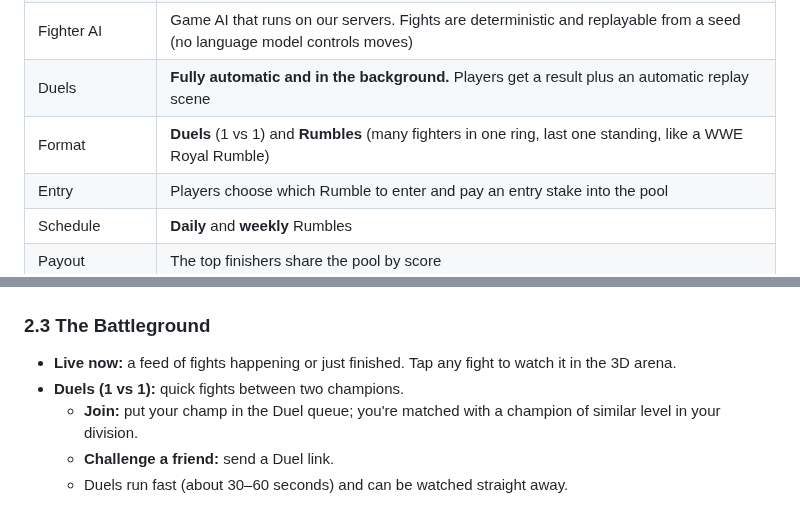
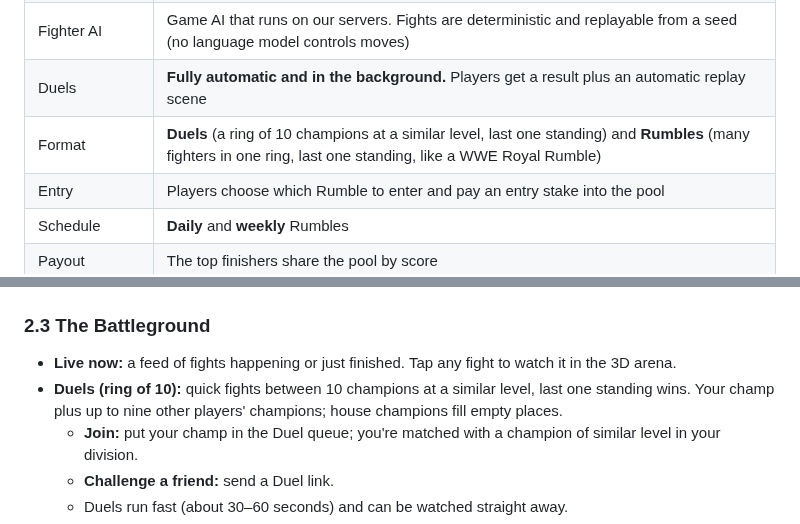
Before and after one commit to kazzysax/Fitduel-, a Markdown page: SPEC.md, 2 parts joined by grey strips. GitHub-like rendering.

```diff
--- a/SPEC.md
+++ b/SPEC.md
@@ -16,7 +16,7 @@ Status: **draft for discussion**. Section 10 lists recommendations waiting for s
 | Push-up tracking | Counted by the **camera**, with pose detection running in the browser |
 | Fighter AI | Game AI that runs on our servers. Fights are deterministic and replayable from a seed (no language model controls moves) |
 | Duels | **Fully automatic and in the background.** Players get a result plus an automatic replay scene |
-| Format | **Duels** (1 vs 1) and **Rumbles** (many fighters in one ring, last one standing, like a WWE Royal Rumble) |
+| Format | **Duels** (a ring of 10 champions at a similar level, last one standing) and **Rumbles** (many fighters in one ring, last one standing, like a WWE Royal Rumble) |
 | Entry | Players choose which Rumble to enter and pay an entry stake into the pool |
 | Schedule | **Daily** and **weekly** Rumbles |
 | Payout | The top finishers share the pool by score |
@@ -47,7 +47,7 @@ Status: **draft for discussion**. Section 10 lists recommendations waiting for s
 
 ### 2.3 The Battleground
 - **Live now:** a feed of fights happening or just finished. Tap any fight to watch it in the 3D arena.
-- **Duels (1 vs 1):** quick fights between two champions.
+- **Duels (ring of 10):** quick fights between 10 champions at a similar level, last one standing wins. Your champ plus up to nine other players' champions; house champions fill empty places.
   - **Join:** put your champ in the Duel queue; you're matched with a champion of similar level in your division.
   - **Challenge a friend:** send a Duel link.
   - Duels run fast (about 30–60 seconds) and can be watched straight away.
```
Also changed, not shown: README.md (+2 -2 lines), docs/screenshots/phone-duel-result.png, docs/screenshots/phone-duel.png, 8 other files.
